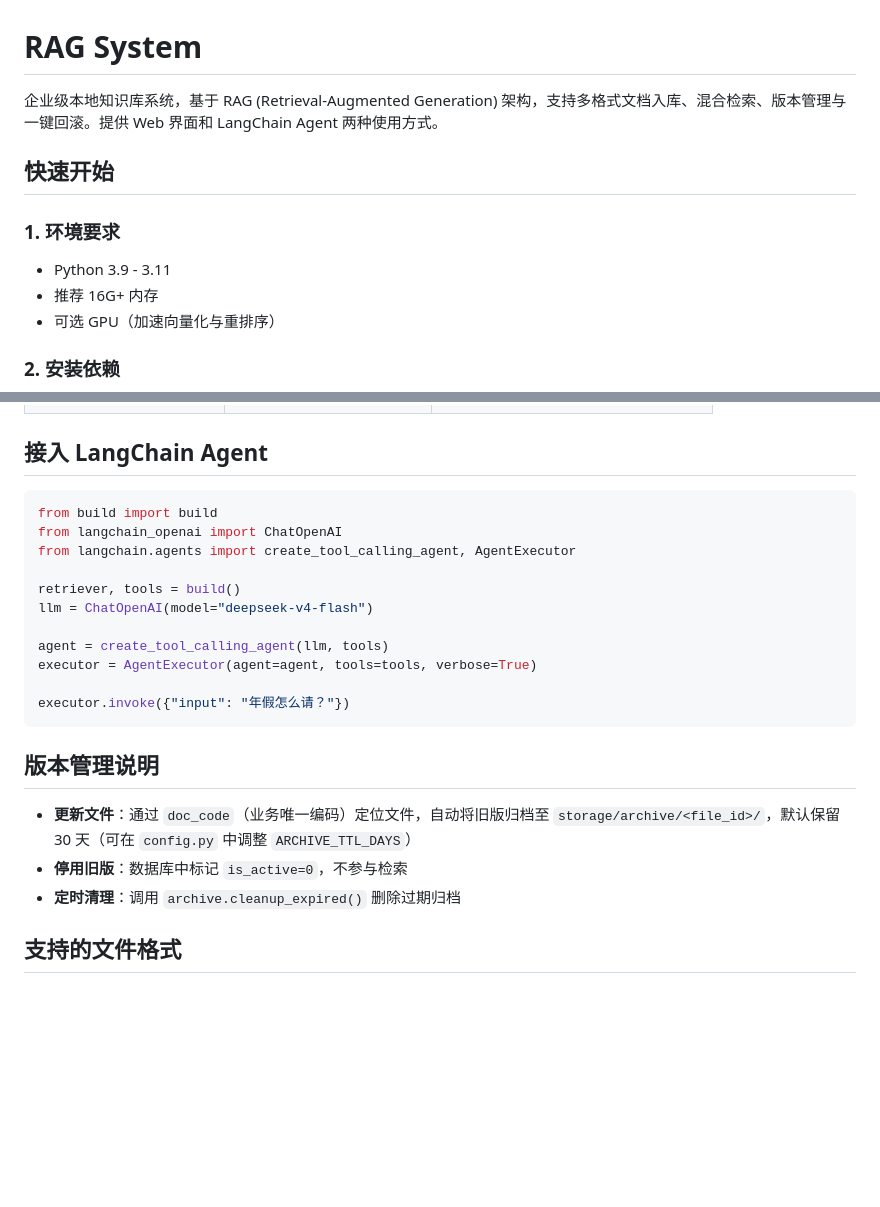
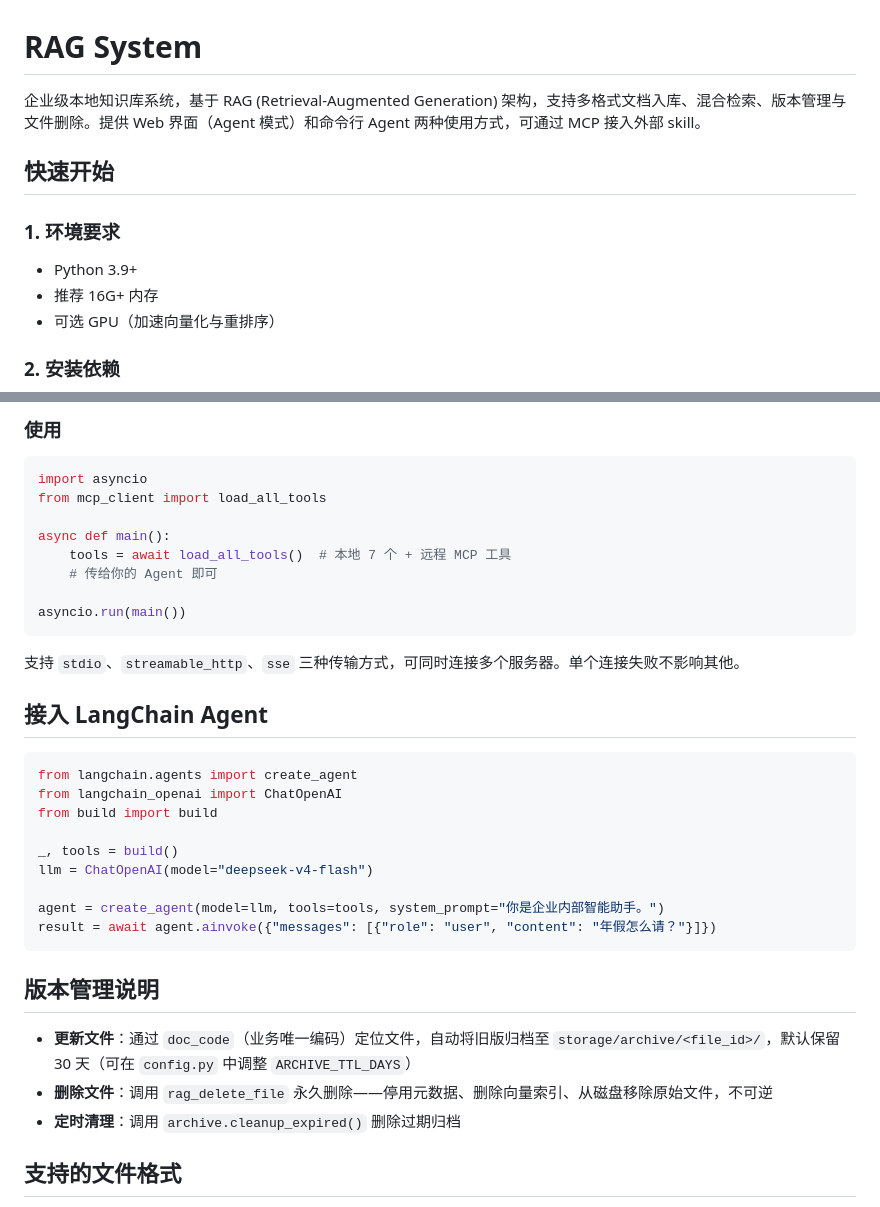
Before and after one commit to tcqswsq/my-agent, a Markdown page: README.md, 2 parts joined by grey strips. Drawn GitHub-style; blank space fills up the shorter version.

````diff
--- a/README.md
+++ b/README.md
@@ -1,12 +1,12 @@
 # RAG System
 
-企业级本地知识库系统，基于 RAG (Retrieval-Augmented Generation) 架构，支持多格式文档入库、混合检索、版本管理与一键回滚。提供 Web 界面和 LangChain Agent 两种使用方式。
+企业级本地知识库系统，基于 RAG (Retrieval-Augmented Generation) 架构，支持多格式文档入库、混合检索、版本管理与文件删除。提供 Web 界面（Agent 模式）和命令行 Agent 两种使用方式，可通过 MCP 接入外部 skill。
 
 ## 快速开始
 
 ### 1. 环境要求
 
-- Python 3.9 - 3.11
+- Python 3.9+
 - 推荐 16G+ 内存
 - 可选 GPU（加速向量化与重排序）
 
@@ -86,24 +113,36 @@ rag_system/
+### 使用
+
+```python
+import asyncio
+from mcp_client import load_all_tools
+
+async def main():
+    tools = await load_all_tools()  # 本地 7 个 + 远程 MCP 工具
+    # 传给你的 Agent 即可
+
+asyncio.run(main())
+```
+
+支持 `stdio`、`streamable_http`、`sse` 三种传输方式，可同时连接多个服务器。单个连接失败不影响其他。
 
 ## 接入 LangChain Agent
 
 ```python
+from langchain.agents import create_agent
+from langchain_openai import ChatOpenAI
 from build import build
-from langchain_openai import ChatOpenAI
-from langchain.agents import create_tool_calling_agent, AgentExecutor
 
-retriever, tools = build()
+_, tools = build()
 llm = ChatOpenAI(model="deepseek-v4-flash")
 
-agent = create_tool_calling_agent(llm, tools)
-executor = AgentExecutor(agent=agent, tools=tools, verbose=True)
-
-executor.invoke({"input": "年假怎么请？"})
+agent = create_agent(model=llm, tools=tools, system_prompt="你是企业内部智能助手。")
+result = await agent.ainvoke({"messages": [{"role": "user", "content": "年假怎么请？"}]})
 ```
 
 ## 版本管理说明
 
 - **更新文件**：通过 `doc_code`（业务唯一编码）定位文件，自动将旧版归档至 `storage/archive/<file_id>/`，默认保留 30 天（可在 `config.py` 中调整 `ARCHIVE_TTL_DAYS`）
-- **停用旧版**：数据库中标记 `is_active=0`，不参与检索
+- **删除文件**：调用 `rag_delete_file` 永久删除——停用元数据、删除向量索引、从磁盘移除原始文件，不可逆
 - **定时清理**：调用 `archive.cleanup_expired()` 删除过期归档
 
 ## 支持的文件格式
````
Also changed, not shown: other parts of README.md (+32 -5 lines).
